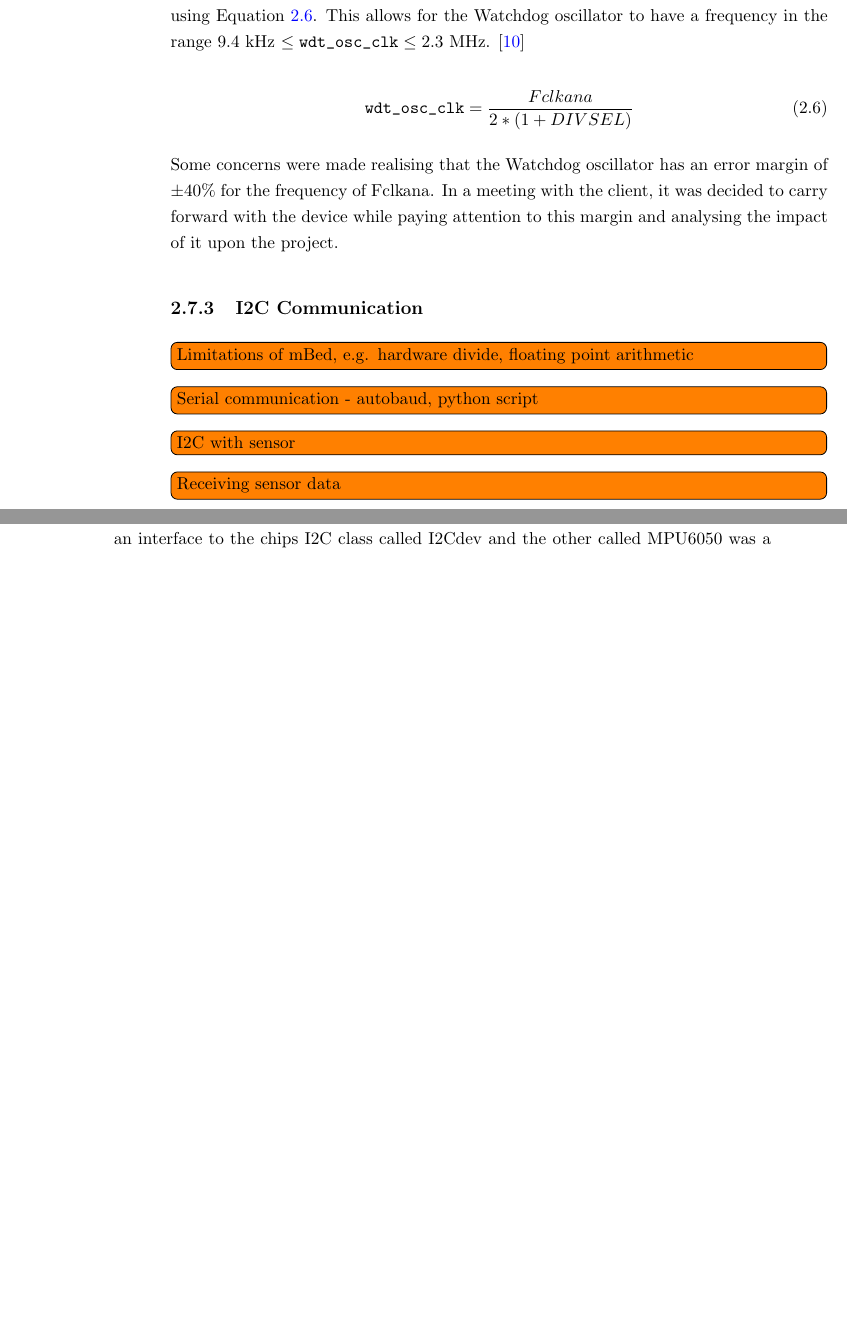
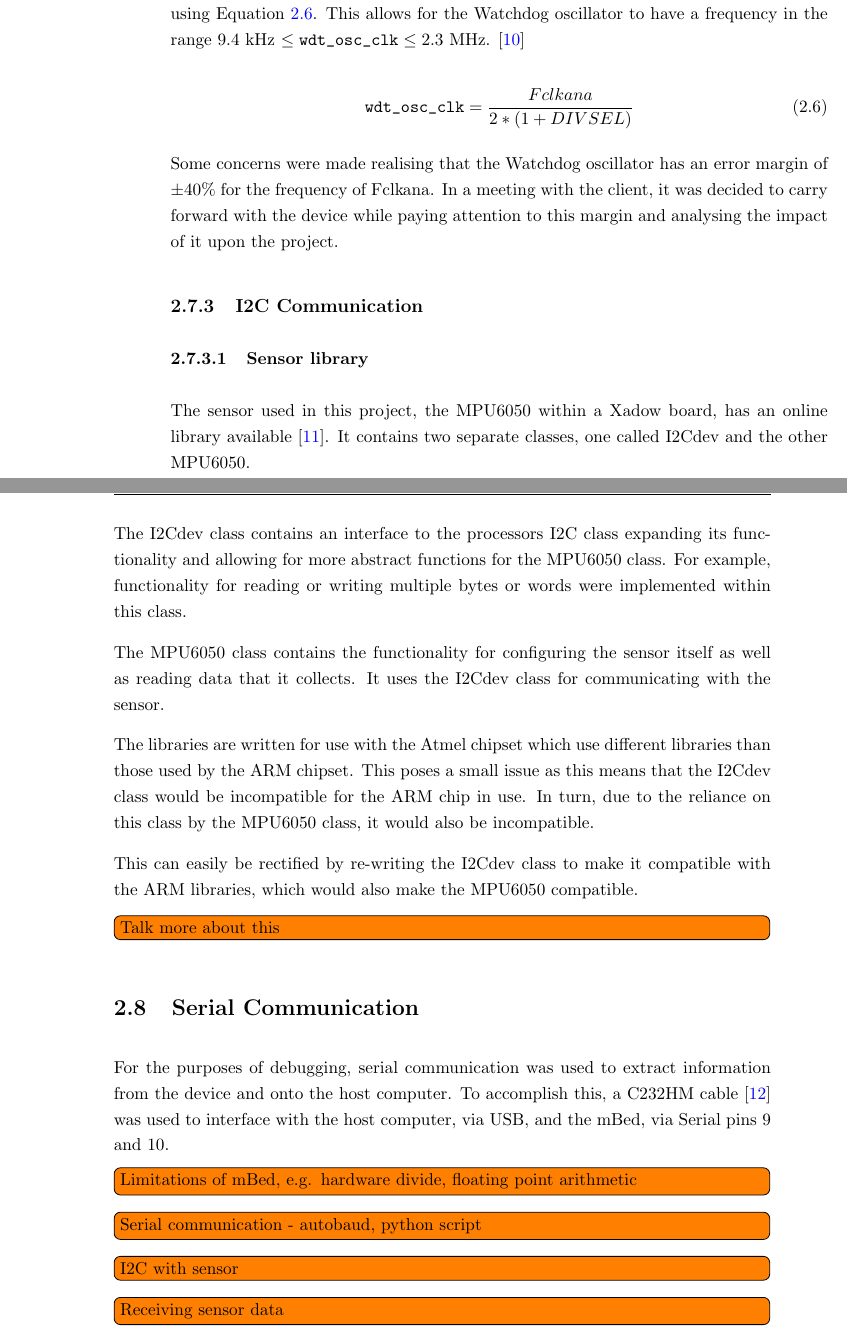
Before and after one commit to ECS-GDP2-1516/report, a LaTeX thesis (tex/latex/report.tex, which reads tex/latex/hardware/mbed.tex, tex/latex/hardware/sensor.tex): two parts of pages 31 and 32 of 51 before the commit and two parts of pages 31 and 32 of 54 after it, joined at a grey line, cut so that both start at the same text, the shorter picture padded with empty space. Compiled offline with pdfLaTeX.

Commit message:
Moves sensor libraries to mbed and starts adding serial communication

```diff
--- a/tex/latex/hardware/mbed.tex
+++ b/tex/latex/hardware/mbed.tex
@@ -26,7 +27,23 @@ Some concerns were made realising that the Watchdog oscillator has an error marg
 
 \subsection{I2C Communication}
 
+\subsubsection{Sensor library}
 
+The sensor used in this project, the MPU6050 within a Xadow board, has an online library available \cite{sensory_library}. It contains two separate classes, one called I2Cdev and the other MPU6050.
+
+The I2Cdev class contains an interface to the processors I2C class expanding its functionality and allowing for more abstract functions for the MPU6050 class. For example, functionality for reading or writing multiple bytes or words were implemented within this class.
+
+The MPU6050 class contains the functionality for configuring the sensor itself as well as reading data that it collects. It uses the I2Cdev class for communicating with the sensor.
+
+The libraries are written for use with the Atmel chipset which use different libraries than those used by the ARM chipset. This poses a small issue as this means that the I2Cdev class would be incompatible for the ARM chip in use. In turn, due to the reliance on this class by the MPU6050 class, it would also be incompatible.
+
+This can easily be rectified by re-writing the I2Cdev class to make it compatible with the ARM libraries, which would also make the MPU6050 compatible.
+
+\note{Talk more about this}
+
+\section{Serial Communication}
+
+For the purposes of debugging, serial communication was used to extract information from the device and onto the host computer. To accomplish this, a C232HM cable \cite{c232hm_datasheet} was used to interface with the host computer, via USB, and the mBed, via Serial pins 9 and 10.
 
 \note{Limitations of mBed, e.g. hardware divide, floating point arithmetic}
 \note{Serial communication - autobaud, python script}
--- a/tex/latex/hardware/sensor.tex
+++ b/tex/latex/hardware/sensor.tex
@@ -4,5 +4,4 @@
 
 \todo{EXPAND}
 
-The library available for the Xadow MPU6050 contains two separate classes, one was an interface to the chips I2C class called I2Cdev and the other called MPU6050 was a class containing functions for configuring and using the sensor communicating via the I2Cdev class.
 
```
Also changed, not shown: tex/latex/ECS.bib (+15 -0 lines), tex/latex/hardware/mbed.tex (1 more changed lines), tex/latex/hardware/sensor.tex (3 more changed lines).
